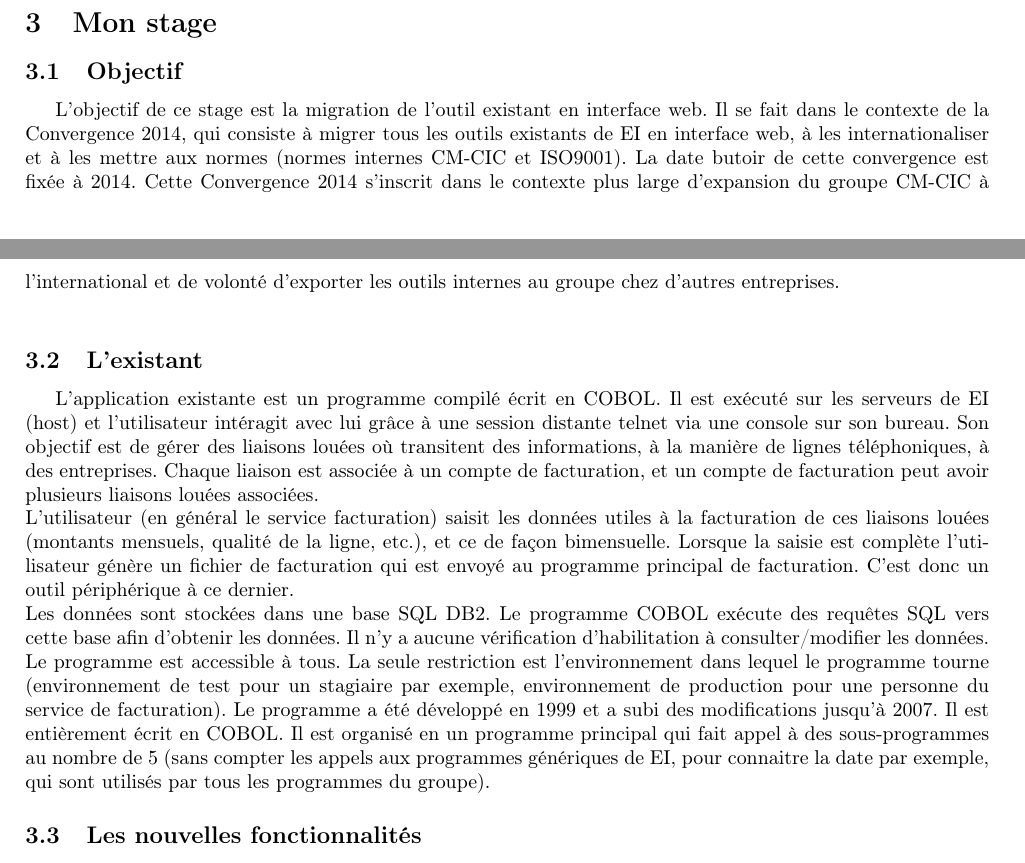
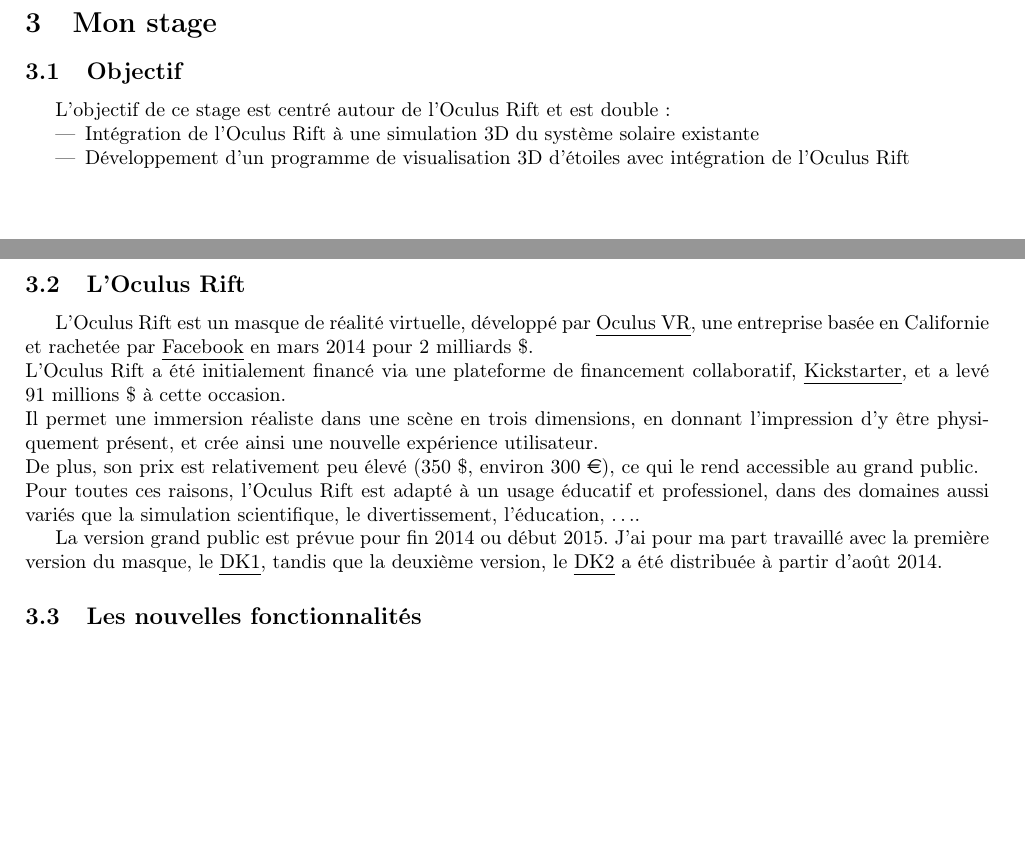
Before and after one commit to gaultier/rapport_stage_2015, a LaTeX document (Rapport_stage.tex): two parts of pages 4 and 5 of 15 before the commit and two parts of pages 4 and 5 of 14 after it, joined at a grey line, cut so that both start at the same text, the shorter picture padded with empty space. Compiled offline with pdfLaTeX.

Commit message:
Add Objectif & Oculus sections

```diff
--- a/Rapport_stage.tex
+++ b/Rapport_stage.tex
@@ -9,6 +9,7 @@
 \usepackage{textcomp}
 \usepackage{fancyhdr}
 \usepackage{geometry}
+\usepackage{eurosym}
 % \usepackage{titling}
 %\usepackage{makeidx}
 % \usepackage[maxfloats=50]{morefloats}
@@ -158,22 +159,28 @@
 
 	\subsection{Objectif}
 
-		L’objectif de ce stage est la migration de l’outil existant en interface web.
-		Il se fait dans le contexte de la Convergence 2014, qui consiste à migrer tous les outils existants de EI en interface web, à les internationaliser et à les mettre aux normes
-		(normes internes CM-CIC et ISO9001). La date butoir de cette convergence est fixée à 2014. Cette Convergence 2014 s’inscrit dans le contexte plus large d’expansion du groupe CM-CIC
-		à l’international et de volonté d’exporter les outils internes au groupe chez d’autres entreprises.\\
+		L’objectif de ce stage est centré autour de l'Oculus Rift et est double:
+		\begin{itemize}
+		 \item Intégration de l'Oculus Rift à une simulation 3D du système solaire existante
+		 \item Développement d'un programme de visualisation 3D  d'étoiles avec intégration de l'Oculus Rift
+		\end{itemize}
 
-	\subsection{L'existant}
 
-		L’application existante est un programme compilé écrit en COBOL. Il est exécuté sur les serveurs de EI (host) et l’utilisateur intéragit avec lui grâce à une session distante telnet via une console sur son bureau.
-		Son objectif est de gérer des liaisons louées où transitent des informations, à la manière de lignes téléphoniques, à des entreprises.
-		Chaque liaison est associée à un compte de facturation, et un compte de facturation peut avoir plusieurs liaisons louées associées. \\
-		L’utilisateur (en général le service facturation) saisit les données utiles à la facturation de ces liaisons louées (montants mensuels, qualité de la ligne, etc.), et ce de façon bimensuelle.
-		Lorsque la saisie est complète l’utilisateur génère un fichier de facturation qui est envoyé au programme principal de facturation. C’est donc un outil périphérique à ce dernier. \\
-		Les données sont stockées dans une base SQL DB2. Le programme COBOL exécute des requêtes SQL vers cette base afin d’obtenir les données.
-		Il n’y a aucune vérification d’habilitation à consulter/modifier les données. Le programme est accessible à tous. La seule restriction est l’environnement dans lequel le programme tourne (environnement de test pour un stagiaire par exemple, environnement de production pour une personne du service de facturation).
-		Le programme a été développé en 1999 et a subi des modifications jusqu’à 2007. Il est entièrement écrit en COBOL.
-		Il est organisé en un programme principal qui fait appel à des sous-programmes au nombre de 5 (sans compter les appels aux programmes génériques de EI, pour connaitre la date par exemple, qui sont utilisés par tous les programmes du groupe).
+	\subsection{L'Oculus Rift}
+
+		L'Oculus Rift est un masque de réalité virtuelle, développé par \emph{Oculus VR}, une entreprise
+		basée en Californie et rachetée par \emph{Facebook} en mars 2014 pour  2 milliards \$. \\
+		L'Oculus Rift a été initialement financé via une plateforme de financement collaboratif, \emph{Kickstarter},
+		et a levé 91 millions \$ à cette occasion. \\
+		Il permet une immersion  réaliste dans une scène en trois dimensions, en donnant l'impression d'y être physiquement
+		présent, et crée ainsi une nouvelle expérience
+		utilisateur. \\
+		De plus, son prix est relativement peu élevé (350 \$, environ 300 \euro), ce qui le rend accessible au grand public. \\
+		Pour toutes ces raisons, l'Oculus Rift est adapté à un usage éducatif et professionel, dans des domaines aussi variés
+		que la simulation scientifique, le divertissement, l'éducation, \ldots.
+
+		La version grand public est prévue pour fin 2014 ou début 2015. J'ai pour ma part travaillé avec la première
+		version du masque, le \emph{DK1}, tandis que la deuxième version, le \emph{DK2} a été distribuée à partir d'août 2014.
 
 
 	\subsection{Les nouvelles fonctionnalités}
```
